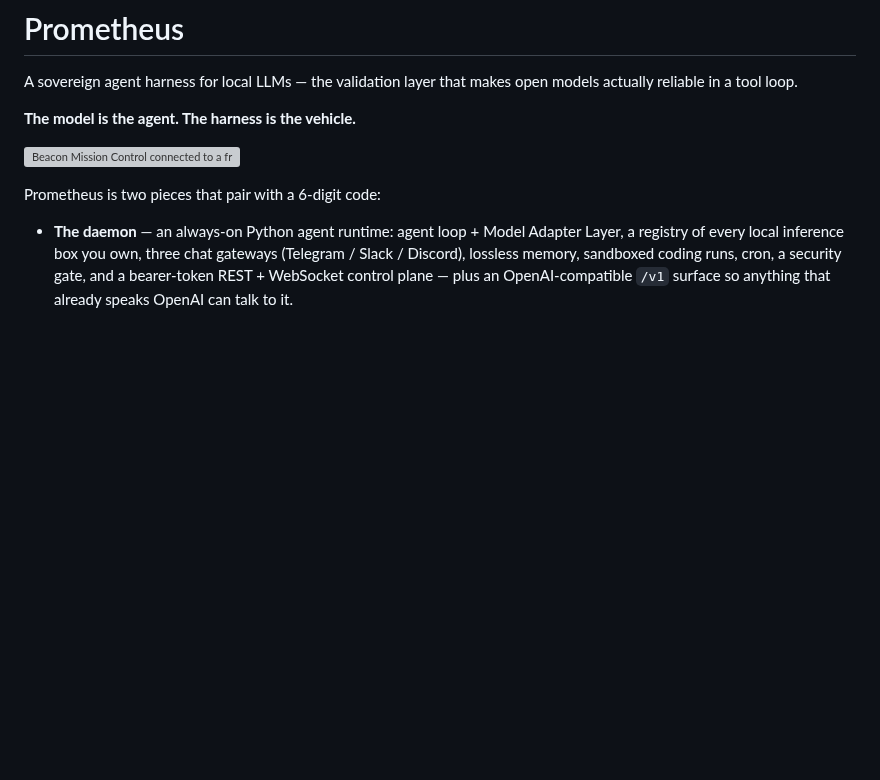
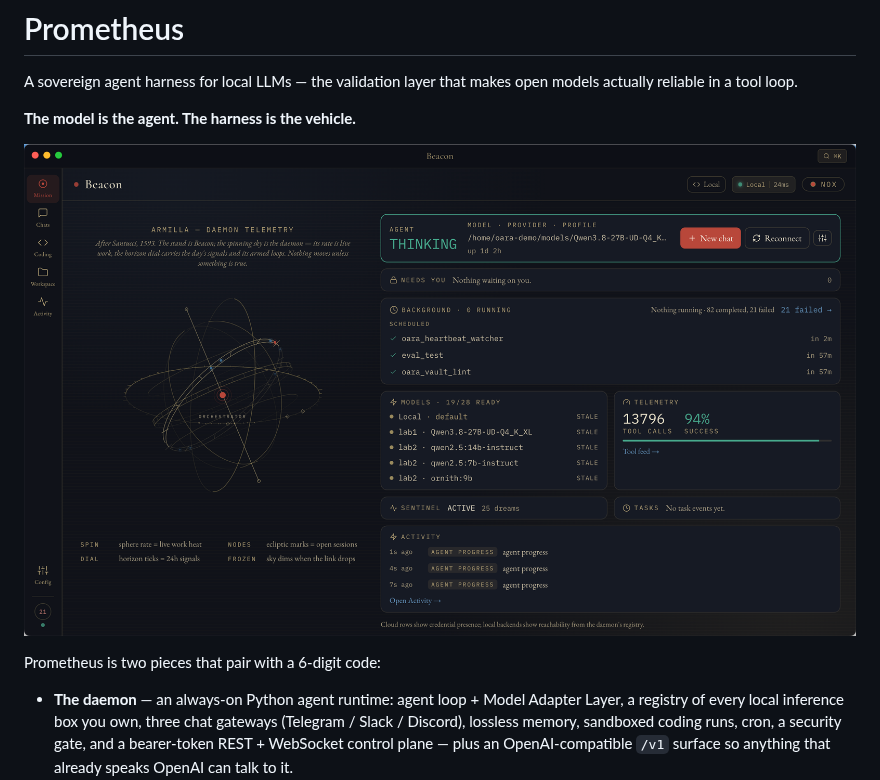
Before and after one commit to OAraLabs/Prometheus, a Markdown page: README.md, the part around the change. Drawn GitHub-style; pictures changed too: docs/assets/shots/panel-mission-home.png (added); blank space fills up the shorter version; grey boxes are pictures that could not be loaded.

```diff
--- a/README.md
+++ b/README.md
@@ -4,7 +4,7 @@ A sovereign agent harness for local LLMs — the validation layer that makes ope
 
 **The model is the agent. The harness is the vehicle.**
 
-![Beacon Mission Control connected to a freshly installed Prometheus daemon](docs/assets/shots/install-9-mission-home.png)
+![Beacon's Mission home — the Armilla telemetry sphere beside Mission Control: agent state, scheduled jobs, local backends, and tool-call telemetry](docs/assets/shots/panel-mission-home.png)
 
 Prometheus is two pieces that pair with a 6-digit code:
 
```
Also changed, not shown: docs/guide/beacon.md (+1 -1 lines).
